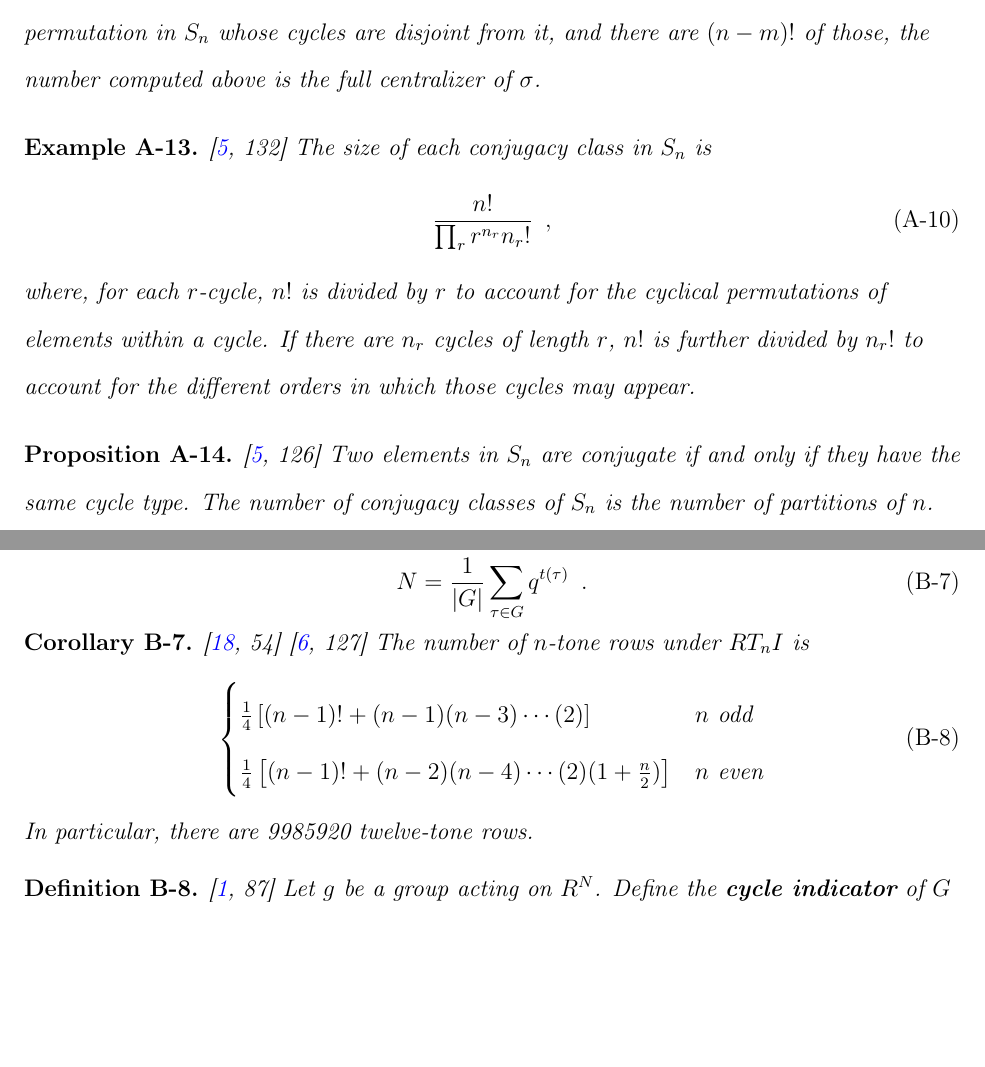
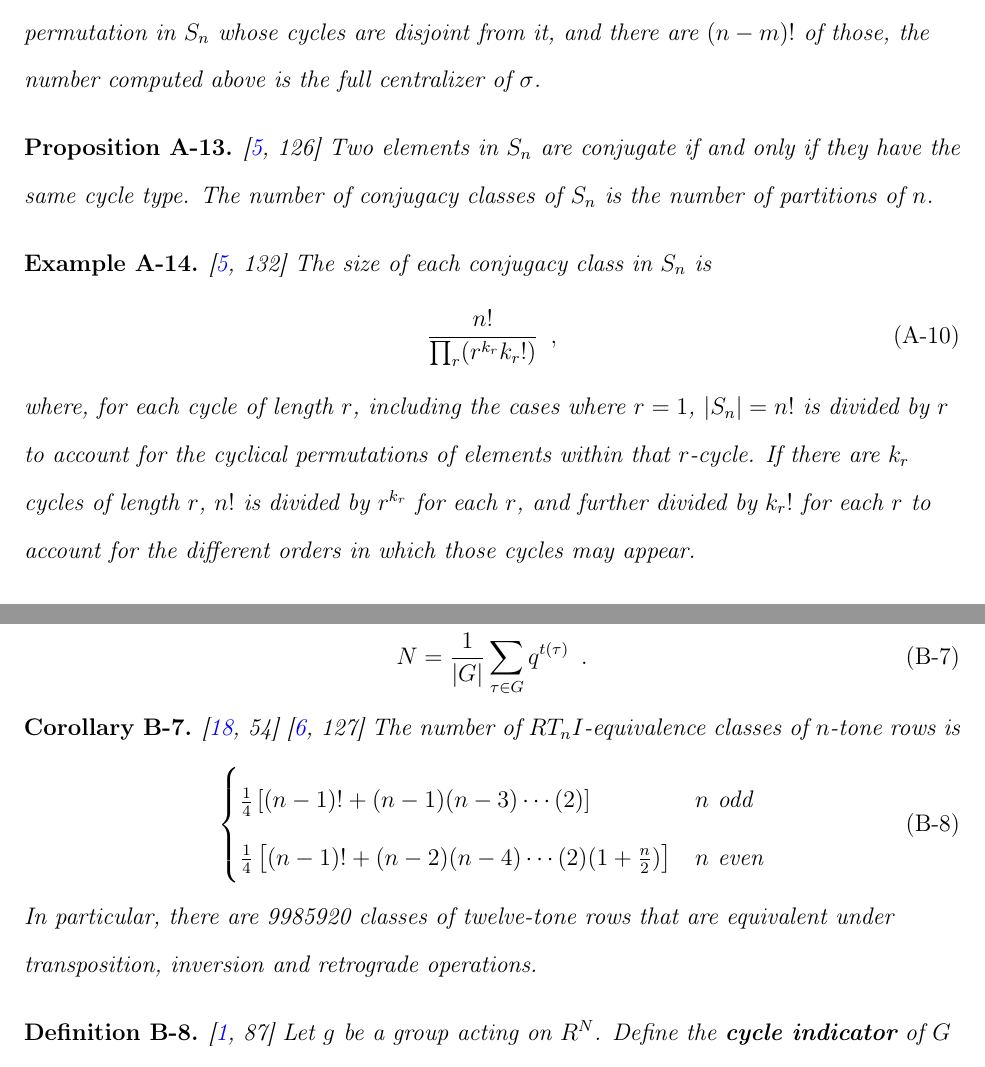
Before and after one commit to lufevida/PhD-Dissertation, a LaTeX thesis (masterFile.tex, which reads tex/appendix.tex): two parts of pages 134 and 138 of 149, joined at a grey line, cut so that both start at the same text, the shorter picture padded with empty space. Compiled offline with pdfLaTeX.

Commit message:
Update appendix.tex

```diff
--- a/tex/appendix.tex
+++ b/tex/appendix.tex
@@ -143,23 +143,21 @@
 \end{example}
 
 %--------------------------------------------------------------------------
-\begin{example}
-	\cite[132]{DummitFoote2004}
-	The size of each conjugacy class in $S_n$ is
-	\begin{equation}
-		\frac{n!}{\prod_{r}r^{n_r}n_r!} \enspace,
-	\end{equation}
-	where, for each $r$-cycle, $n!$ is divided by $r$ to account for the cyclical permutations
-	of elements within a cycle. If there are $n_r$ cycles of length $r$, $n!$ is further divided
-	by $n_r!$ to account for the different orders in which those cycles may appear.
-\end{example}
-
-%--------------------------------------------------------------------------
 \begin{proposition}
 	\cite[126]{DummitFoote2004}
 	Two elements in $S_n$ are conjugate if and only if they have the same cycle type.
 	The number of conjugacy classes of $S_n$ is the number of partitions of $n$.
 \end{proposition}
+
+%--------------------------------------------------------------------------
+\begin{example}
+	\cite[132]{DummitFoote2004}
+	The size of each conjugacy class in $S_n$ is
+	\begin{equation}
+		\frac{n!}{\prod_{r}(r^{k_r}k_r!)} \enspace,
+	\end{equation}
+	where, for each cycle of length $r$, including the cases where $r = 1$, $|S_n| = n!$ is divided by $r$ to account for the cyclical permutations of elements within that $r$-cycle. If there are $k_r$ cycles of length $r$, $n!$ is divided by $r^{k_r}$ for each $r$, and further divided by $k_r!$ for each $r$ to account for the different orders in which those cycles may appear.
+\end{example}
 
 %--------------------------------------------------------------------------
 \begin{definition}
@@ -360,7 +358,7 @@
 \begin{corollary}
 	\cite[54]{Reiner1985}
 	\cite[127]{FripertingerLackner2015}
-	The number of $n$-tone rows under $RT_nI$ is
+	The number of $RT_nI$-equivalence classes of $n$-tone rows is
 	\begin{equation}
 		\begin{cases}
 			\frac{1}{4} \left[ (n - 1)! + (n - 1) (n - 3) \cdots (2) \right]
@@ -369,7 +367,7 @@
 			\right] & n \text{ even} \\
 		\end{cases}
 	\end{equation}
-	In particular, there are 9985920 twelve-tone rows.
+	In particular, there are 9985920 classes of twelve-tone rows that are equivalent under transposition, inversion and retrograde operations.
 \end{corollary}
 
 %--------------------------------------------------------------------------
```
Also changed, not shown: tex/appendix.tex (6 more changed lines).
